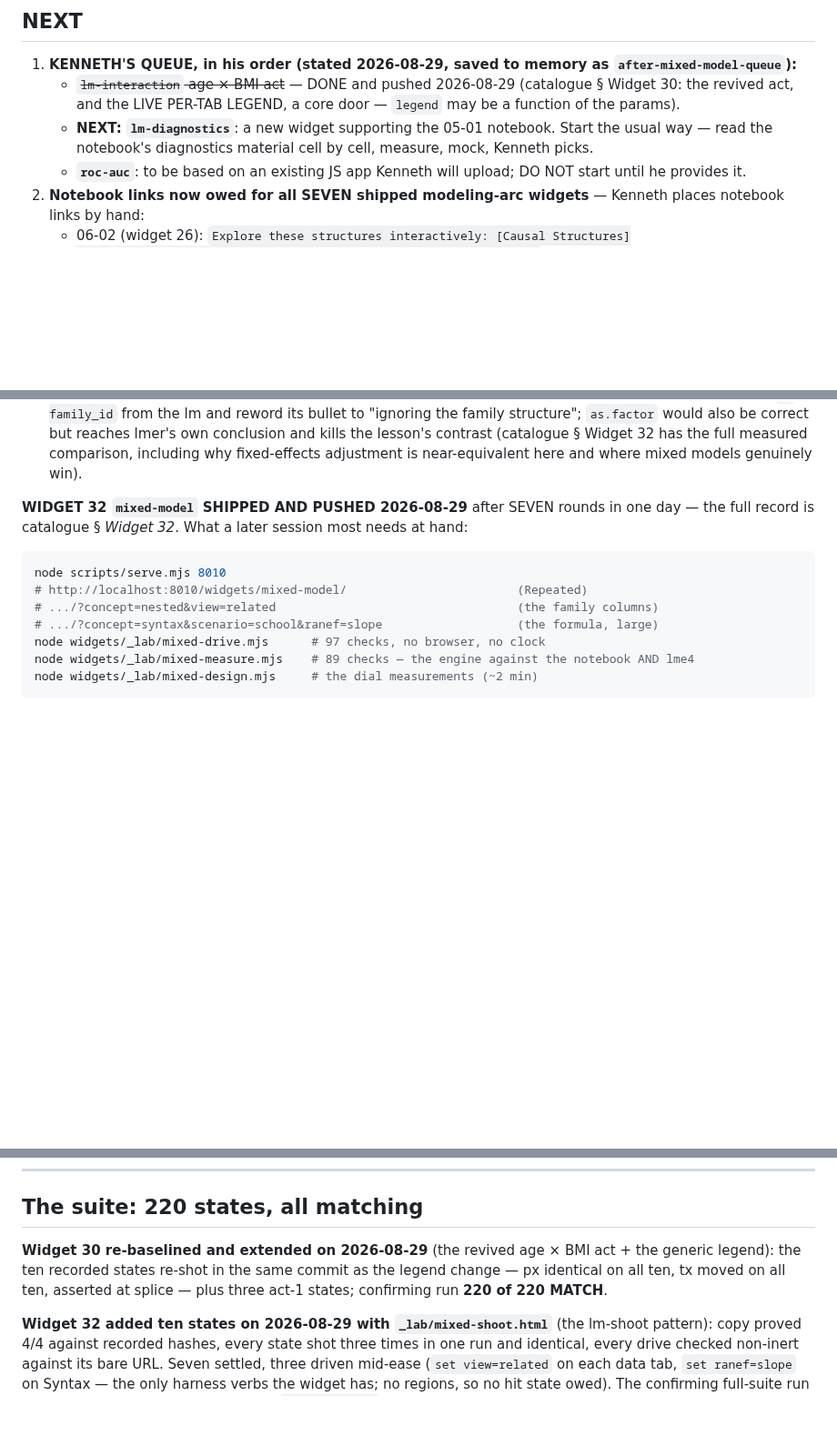
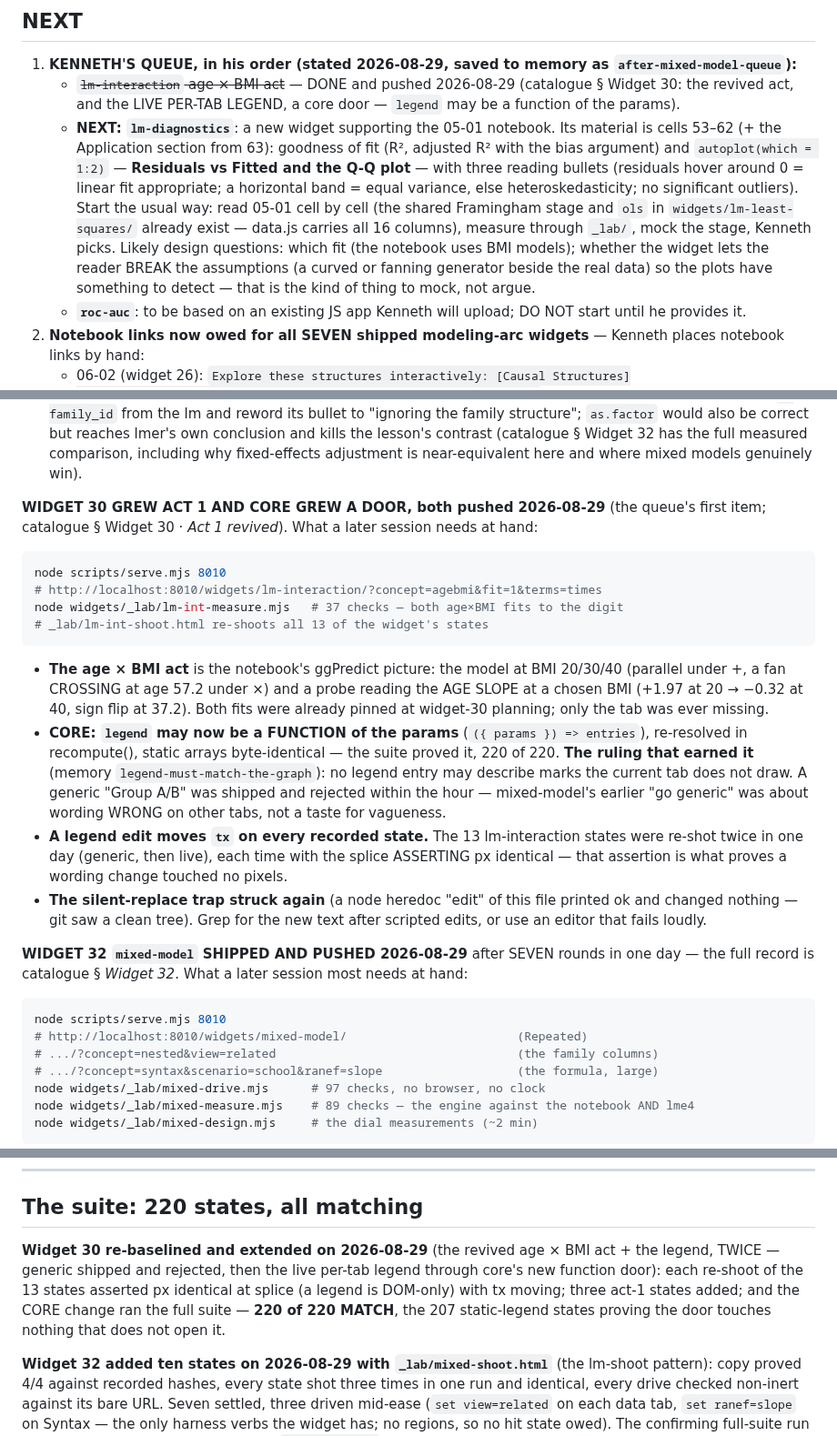
Before and after one commit to nusmedicine/statml, a Markdown page: HANDOVER.md, 3 parts joined by grey strips. Shown at 91% size. Rendered like a GitHub page; blank space fills up the shorter version.

Commit message:
HANDOVER for the next session: widget 30's day at hand, lm-diagnostics scoped
The at-hand section for 2026-08-29's post-ship work: the age x BMI act's
commands and numbers, core's live-legend door and the ruling that earned
it (no legend entry may describe marks the current tab does not draw),
the twice-in-a-day re-shoot with px asserted identical, and the
silent-replace trap striking this very file again.

NEXT is lm-diagnostics, scoped from 05-01's own cells: R2/adjusted R2
and autoplot(which = 1:2) - Residuals vs Fitted and the Q-Q plot - with
the notebook's three reading bullets, the shared Framingham stage
already in place, and the mock-first question named (can the reader
BREAK the assumptions so the plots have something to detect).

Co-Authored-By: Claude Fable 5 <noreply@anthropic.com>

````diff
--- a/HANDOVER.md
+++ b/HANDOVER.md
@@ -38,8 +38,19 @@ URL** — that difference is the region geometry proven.
      (catalogue § Widget 30: the revived act, and the LIVE PER-TAB
      LEGEND, a core door — `legend` may be a function of the params).
    - **NEXT: `lm-diagnostics`**: a new widget supporting the 05-01
-     notebook. Start the usual way — read the notebook's diagnostics
-     material cell by cell, measure, mock, Kenneth picks.
+     notebook. Its material is cells 53–62 (+ the Application section
+     from 63): goodness of fit (R², adjusted R² with the bias argument)
+     and `autoplot(which = 1:2)` — **Residuals vs Fitted and the Q-Q
+     plot** — with three reading bullets (residuals hover around 0 =
+     linear fit appropriate; a horizontal band = equal variance, else
+     heteroskedasticity; no significant outliers). Start the usual way:
+     read 05-01 cell by cell (the shared Framingham stage and `ols` in
+     `widgets/lm-least-squares/` already exist — data.js carries all 16
+     columns), measure through `_lab/`, mock the stage, Kenneth picks.
+     Likely design questions: which fit (the notebook uses BMI models);
+     whether the widget lets the reader BREAK the assumptions (a curved
+     or fanning generator beside the real data) so the plots have
+     something to detect — that is the kind of thing to mock, not argue.
    - **`roc-auc`**: to be based on an existing JS app Kenneth will
      upload; DO NOT start until he provides it.
 2. **Notebook links now owed for all SEVEN shipped modeling-arc widgets** —
@@ -62,6 +73,37 @@ URL** — that difference is the region geometry proven.
    § Widget 32 has the full measured comparison, including why
    fixed-effects adjustment is near-equivalent here and where mixed
    models genuinely win).
+
+**WIDGET 30 GREW ACT 1 AND CORE GREW A DOOR, both pushed 2026-08-29**
+(the queue's first item; catalogue § Widget 30 · *Act 1 revived*). What a
+later session needs at hand:
+
+```bash
+node scripts/serve.mjs 8010
+# http://localhost:8010/widgets/lm-interaction/?concept=agebmi&fit=1&terms=times
+node widgets/_lab/lm-int-measure.mjs   # 37 checks — both age×BMI fits to the digit
+# _lab/lm-int-shoot.html re-shoots all 13 of the widget's states
+```
+
+- **The age × BMI act** is the notebook's ggPredict picture: the model at
+  BMI 20/30/40 (parallel under +, a fan CROSSING at age 57.2 under ×) and
+  a probe reading the AGE SLOPE at a chosen BMI (+1.97 at 20 → −0.32 at
+  40, sign flip at 37.2). Both fits were already pinned at widget-30
+  planning; only the tab was ever missing.
+- **CORE: `legend` may now be a FUNCTION of the params** (`({ params }) =>
+  entries`), re-resolved in recompute(), static arrays byte-identical —
+  the suite proved it, 220 of 220. **The ruling that earned it** (memory
+  `legend-must-match-the-graph`): no legend entry may describe marks the
+  current tab does not draw. A generic "Group A/B" was shipped and
+  rejected within the hour — mixed-model's earlier "go generic" was
+  about wording WRONG on other tabs, not a taste for vagueness.
+- **A legend edit moves `tx` on every recorded state.** The 13
+  lm-interaction states were re-shot twice in one day (generic, then
+  live), each time with the splice ASSERTING px identical — that
+  assertion is what proves a wording change touched no pixels.
+- **The silent-replace trap struck again** (a node heredoc "edit" of this
+  file printed ok and changed nothing — git saw a clean tree). Grep for
+  the new text after scripted edits, or use an editor that fails loudly.
 
 **WIDGET 32 `mixed-model` SHIPPED AND PUSHED 2026-08-29** after SEVEN
 rounds in one day — the full record is catalogue § *Widget 32*. What a
@@ -184,10 +226,12 @@ npm run check                 # before every commit
 ## The suite: 220 states, all matching
 
 **Widget 30 re-baselined and extended on 2026-08-29** (the revived age ×
-BMI act + the generic legend): the ten recorded states re-shot in the
-same commit as the legend change — px identical on all ten, tx moved on
-all ten, asserted at splice — plus three act-1 states; confirming run
-**220 of 220 MATCH**.
+BMI act + the legend, TWICE — generic shipped and rejected, then the
+live per-tab legend through core's new function door): each re-shoot of
+the 13 states asserted px identical at splice (a legend is DOM-only) with
+tx moving; three act-1 states added; and the CORE change ran the full
+suite — **220 of 220 MATCH**, the 207 static-legend states proving the
+door touches nothing that does not open it.
 
 **Widget 32 added ten states on 2026-08-29 with `_lab/mixed-shoot.html`**
 (the lm-shoot pattern): copy proved 4/4 against recorded hashes, every
````
Also changed, not shown: other parts of HANDOVER.md (+1 -1 lines).
